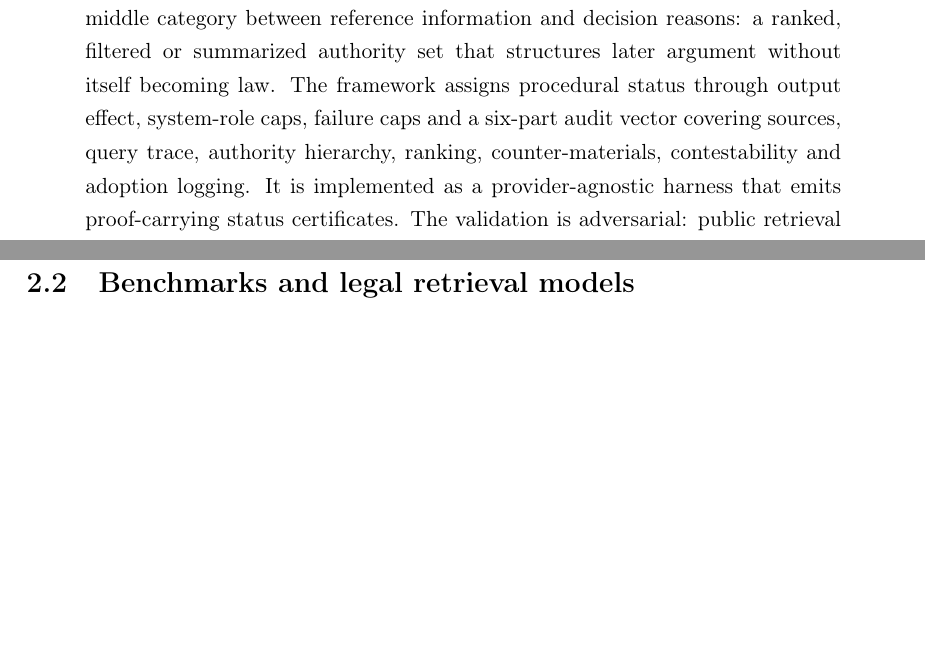
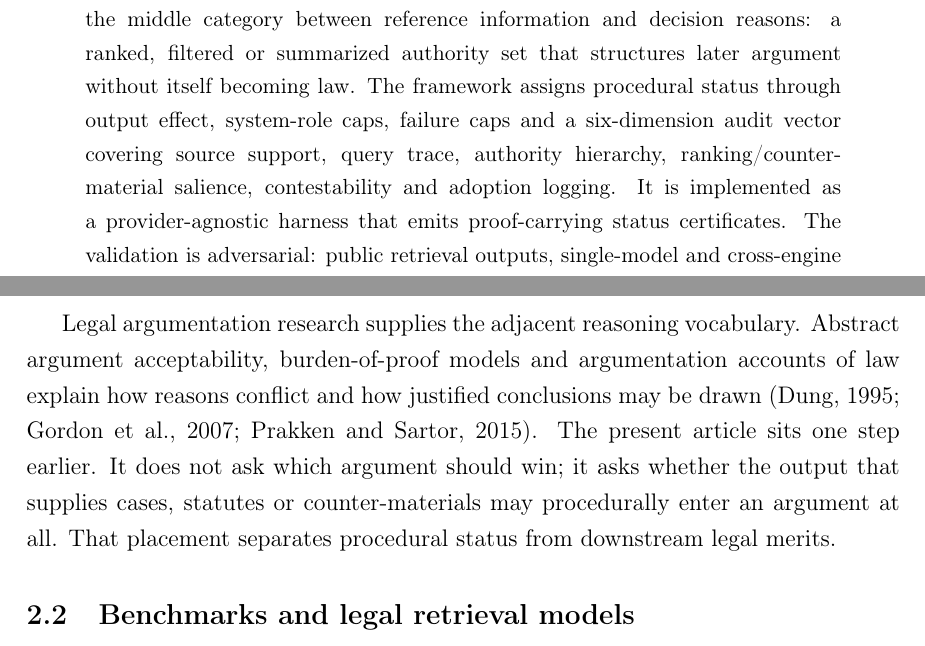
Before and after one commit to HKUST-AARON/legal-ai-audit-harness, a LaTeX paper (manuscript/ai_law_case_recommendation_verifiability.tex): two parts of pages 1 and 3 of 40 before the commit and two parts of pages 1 and 4 of 41 after it, joined at a grey line, cut so that both start at the same text, the shorter picture padded with empty space. Compiled offline with pdfLaTeX.

Commit message:
Clarify argumentation related work

```diff
--- a/manuscript/ai_law_case_recommendation_verifiability.tex
+++ b/manuscript/ai_law_case_recommendation_verifiability.tex
@@ -31,7 +31,7 @@ A Proof-Carrying Audit Protocol for Legal AI Recommendation Systems}
 \maketitle
 
 \begin{abstract}
-Case recommendation systems decide which legal authorities become visible before legal reasons are written. They are procedural machines, not search accessories. This article introduces \textit{normative material screening output} as the middle category between reference information and decision reasons: a ranked, filtered or summarized authority set that structures later argument without itself becoming law. The framework assigns procedural status through output effect, system-role caps, failure caps and a six-part audit vector covering sources, query trace, authority hierarchy, ranking, counter-materials, contestability and adoption logging. It is implemented as a provider-agnostic harness that emits proof-carrying status certificates. The validation is adversarial: public retrieval outputs, single-model and cross-engine transcripts, source-supported repairs, source-chain attacks, claim-anchor falsification, workflow-portability checks, issue-family and multi-axis holdouts, formal invariants, finite-state status-lattice exhaustion, policy replay, policy-family robustness, construct-operationalization coverage, threat-model coverage, certificate tamper-resistance and coding-uncertainty analysis all test whether status can be reproduced by a weaker rule. The result is categorical: procedural status is not reducible to recall, F1, authority coverage, fluent generation, total score, source binding, human-review posture, workflow architecture or model identity. In the finite high-status lattice, the best partial substitute admitted 672 false positives; the full screening predicate admitted 0 false positives and 0 false negatives. The contribution is a proof-carrying audit protocol for deciding when case-recommendation outputs remain reference information, become professional support, qualify as normative material screening, enter decision reasons or lose external legal effect.
+Case recommendation systems decide which legal authorities become visible before legal reasons are written. They are procedural machines, not search accessories. This article introduces \textit{normative material screening output} as the middle category between reference information and decision reasons: a ranked, filtered or summarized authority set that structures later argument without itself becoming law. The framework assigns procedural status through output effect, system-role caps, failure caps and a six-dimension audit vector covering source support, query trace, authority hierarchy, ranking/counter-material salience, contestability and adoption logging. It is implemented as a provider-agnostic harness that emits proof-carrying status certificates. The validation is adversarial: public retrieval outputs, single-model and cross-engine transcripts, source-supported repairs, source-chain attacks, claim-anchor falsification, workflow-portability checks, issue-family and multi-axis holdouts, formal invariants, finite-state status-lattice exhaustion, policy replay, policy-family robustness, construct-operationalization coverage, threat-model coverage, certificate tamper-resistance and coding-uncertainty analysis all test whether status can be reproduced by a weaker rule. The result is categorical: procedural status is not reducible to recall, F1, authority coverage, fluent generation, total score, source binding, human-review posture, workflow architecture or model identity. In the finite high-status lattice, the best partial substitute admitted 672 false positives; the full screening predicate admitted 0 false positives and 0 false negatives. The contribution is a proof-carrying audit protocol for deciding when case-recommendation outputs remain reference information, become professional support, qualify as normative material screening, enter decision reasons or lose external legal effect.
 \end{abstract}
 
 \noindent\textbf{Keywords:} legal information retrieval; case recommendation; legal AI auditing; contestability; output evidence packets; normative material screening
@@ -63,6 +63,8 @@ AI-based case recommendation is the core case because it sits at the boundary be
 \subsection{Legal information retrieval and case-based reasoning}
 
 Legal information retrieval and case-based reasoning both show why case recommendation cannot be evaluated as generic text ranking. Legal materials are constitutive as well as descriptive: statutes, precedents, administrative rules and court decisions may structure the legal domain itself. Legal retrieval must therefore account for hierarchy, temporality, authority, citations and professional use rather than reduce relevance to algorithmic similarity \citep{turtle1995,rissland1995,vanopijnen2017}. Case-based reasoning reaches the same point from legal reasoning: cases matter through legally relevant similarities, differences, factors, values and precedential relations \citep{ashley1992,benchcapon2003}. The procedural risk is that a system may make some authorities salient and others invisible while presenting that ordering as ordinary search.
+
+Legal argumentation research supplies the adjacent reasoning vocabulary. Abstract argument acceptability, burden-of-proof models and argumentation accounts of law explain how reasons conflict and how justified conclusions may be drawn \citep{dung1995,gordon2007,prakken2015}. The present article sits one step earlier. It does not ask which argument should win; it asks whether the output that supplies cases, statutes or counter-materials may procedurally enter an argument at all. That placement separates procedural status from downstream legal merits.
 
 \subsection{Benchmarks and legal retrieval models}
 
```
Also changed, not shown: ARTIFACT.md (+1 -1 lines), manuscript/ai_law_case_recommendation_verifiability.pdf, 1 other file.
